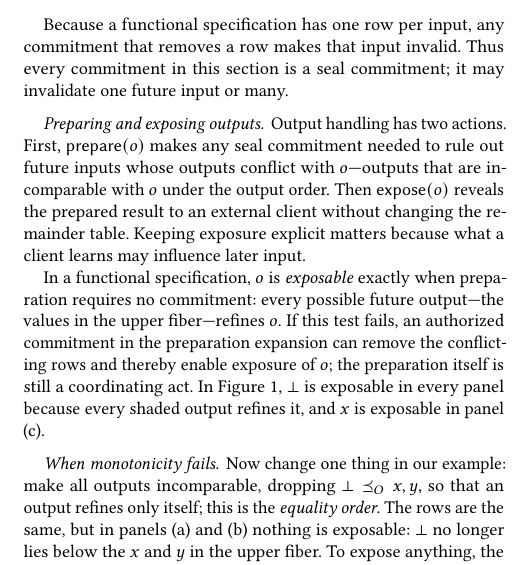
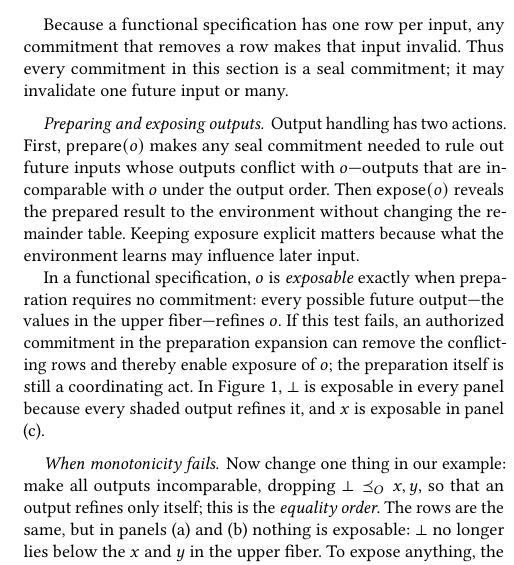
Before and after one commit to jhellerstein/coord-criterion, a LaTeX document (main.tex, which reads sections/functional-calm.tex): part of one column of page 4 of 23, cut so that both start at the same text. Compiled offline with pdfLaTeX.

Commit message:
Use environment terminology for exposure

```diff
--- a/sections/functional-calm.tex
+++ b/sections/functional-calm.tex
@@ -231,9 +231,9 @@ is a seal commitment; it may invalidate one future input or many.
 Output handling has two actions.  First, $\mathsf{prepare}(o)$ makes any seal
 commitment needed to rule out future inputs whose outputs conflict
 with $o$---outputs that are incomparable with $o$ under the output order.
-Then $\mathsf{expose}(o)$ reveals the prepared result to an external client without
+Then $\mathsf{expose}(o)$ reveals the prepared result to the environment without
 changing the remainder table.  Keeping exposure explicit matters because what
-a client learns may influence later input.
+the environment learns may influence later input.
 
 In a functional specification, $o$ is \emph{exposable} exactly when preparation
 requires no commitment: every possible future output---the values in the upper
```
